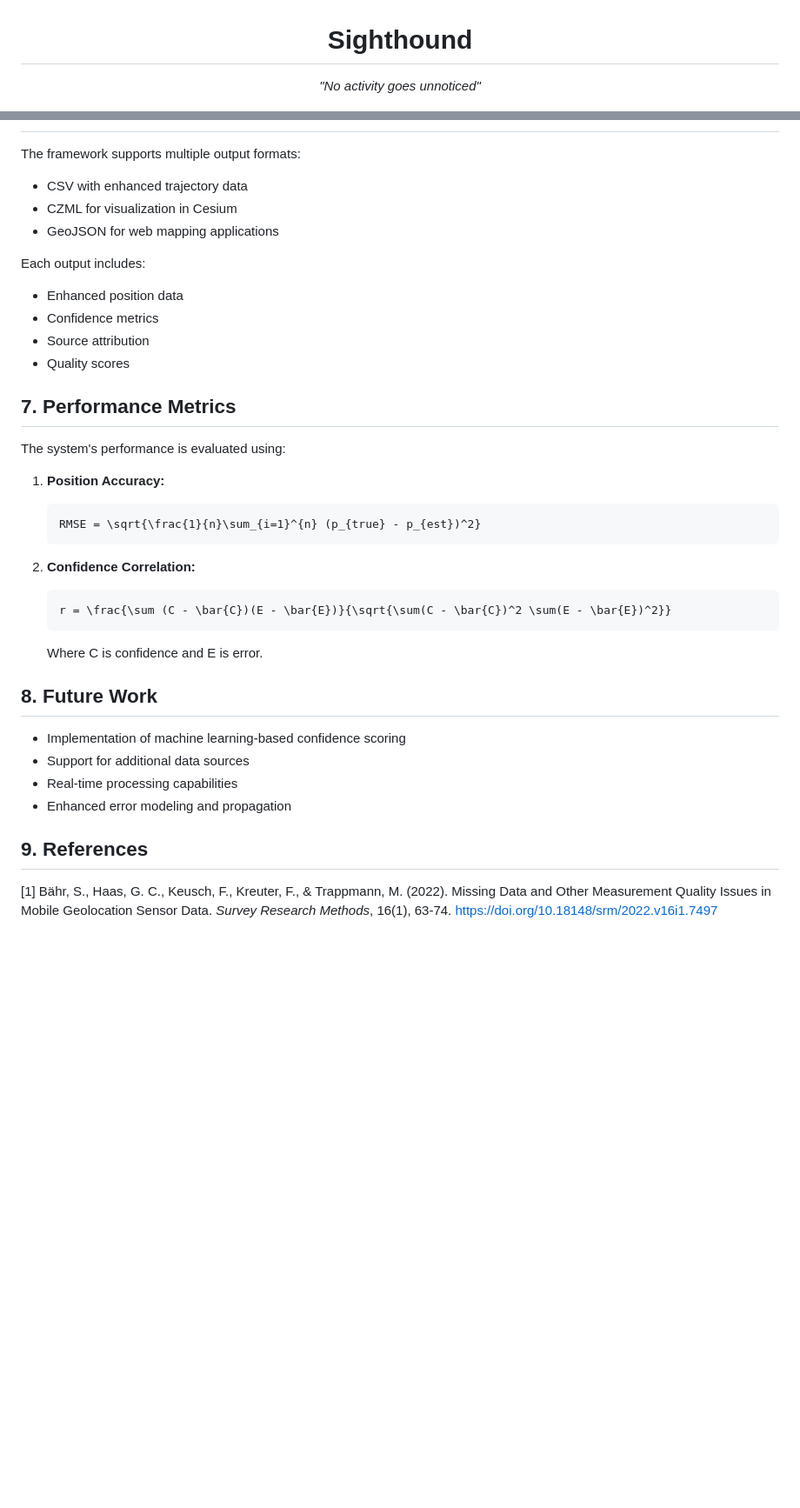
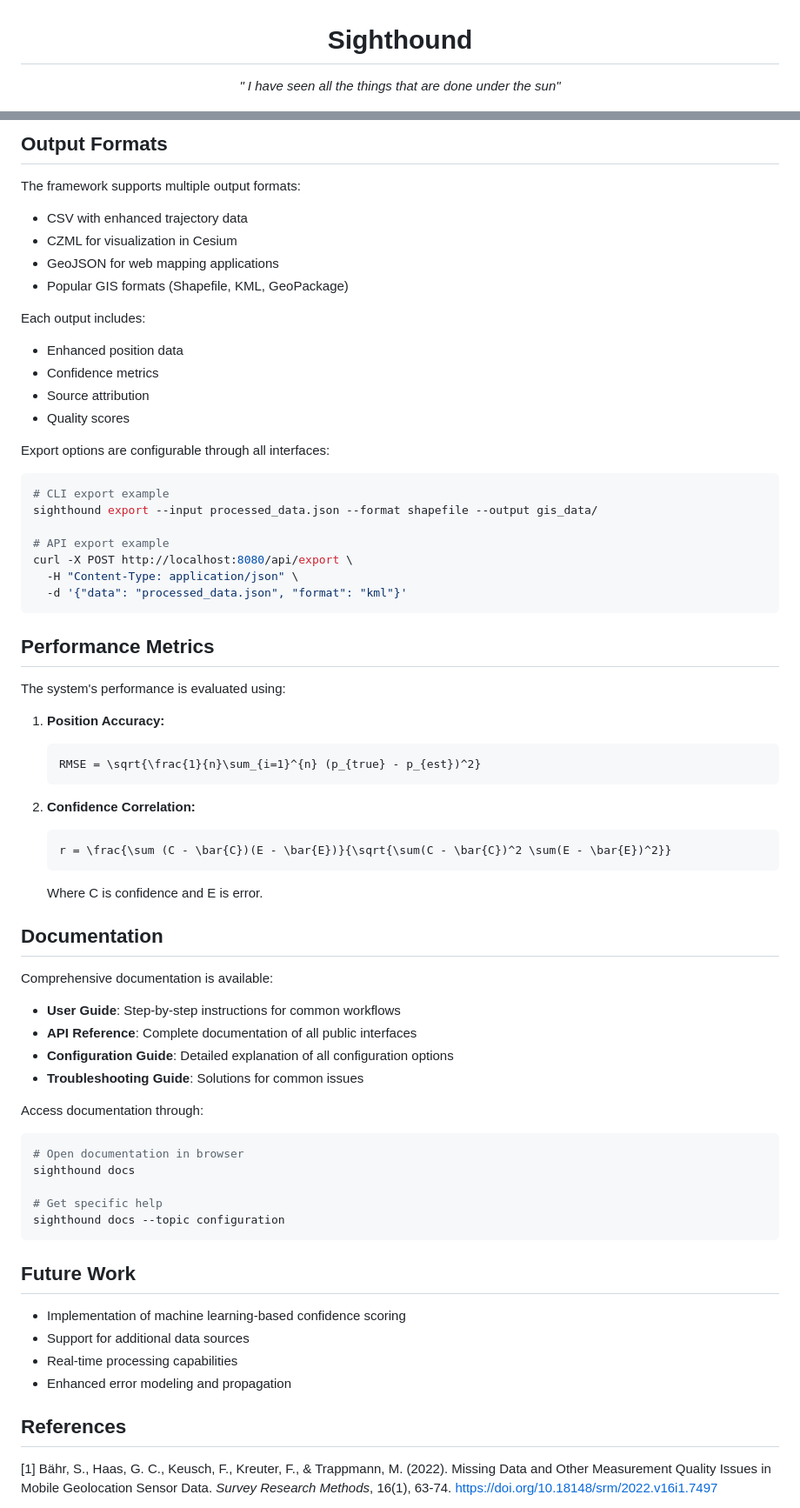
Before and after one commit to fullscreen-triangle/sighthound, a Markdown page: README.md, 2 parts joined by grey strips. Shown at 87% size. GitHub-like rendering; blank space fills up the shorter version.

````diff
--- a/README.md
+++ b/README.md
@@ -1,5 +1,5 @@
 <h1 align="center">Sighthound</h1>
-<p align="center"><em>"No activity goes unnoticed"</em></p>
+<p align="center"><em>" I have seen all the things that are done under the sun"</em></p>
 
 <p align="center">
   <img src="logo_converted.jpg" alt="Zangalewa Logo">
@@ -240,8 +331,10 @@ pip install -r requirements.txt
+## Output Formats
 
 The framework supports multiple output formats:
 - CSV with enhanced trajectory data
 - CZML for visualization in Cesium
 - GeoJSON for web mapping applications
+- Popular GIS formats (Shapefile, KML, GeoPackage)
 
 Each output includes:
 - Enhanced position data
@@ -249,7 +342,19 @@ Each output includes:
 - Source attribution
 - Quality scores
 
-## 7. Performance Metrics
+Export options are configurable through all interfaces:
+
+```bash
+# CLI export example
+sighthound export --input processed_data.json --format shapefile --output gis_data/
+
+# API export example
+curl -X POST http://localhost:8080/api/export \
+  -H "Content-Type: application/json" \
+  -d '{"data": "processed_data.json", "format": "kml"}'
+```
+
+## Performance Metrics
 
 The system's performance is evaluated using:
 
@@ -264,14 +369,32 @@ The system's performance is evaluated using:
    ```
    Where C is confidence and E is error.
 
-## 8. Future Work
+## Documentation
+
+Comprehensive documentation is available:
+
+- **User Guide**: Step-by-step instructions for common workflows
+- **API Reference**: Complete documentation of all public interfaces
+- **Configuration Guide**: Detailed explanation of all configuration options
+- **Troubleshooting Guide**: Solutions for common issues
+
+Access documentation through:
+```bash
+# Open documentation in browser
+sighthound docs
+
+# Get specific help
+sighthound docs --topic configuration
+```
+
+## Future Work
 
 - Implementation of machine learning-based confidence scoring
 - Support for additional data sources
 - Real-time processing capabilities
 - Enhanced error modeling and propagation
 
-## 9. References
+## References
 
 [1] Bähr, S., Haas, G. C., Keusch, F., Kreuter, F., & Trappmann, M. (2022). Missing Data and Other Measurement Quality Issues in Mobile Geolocation Sensor Data. *Survey Research Methods*, 16(1), 63-74. https://doi.org/10.18148/srm/2022.v16i1.7497
 
````
Also changed, not shown: other parts of README.md (+92 -1 lines).
